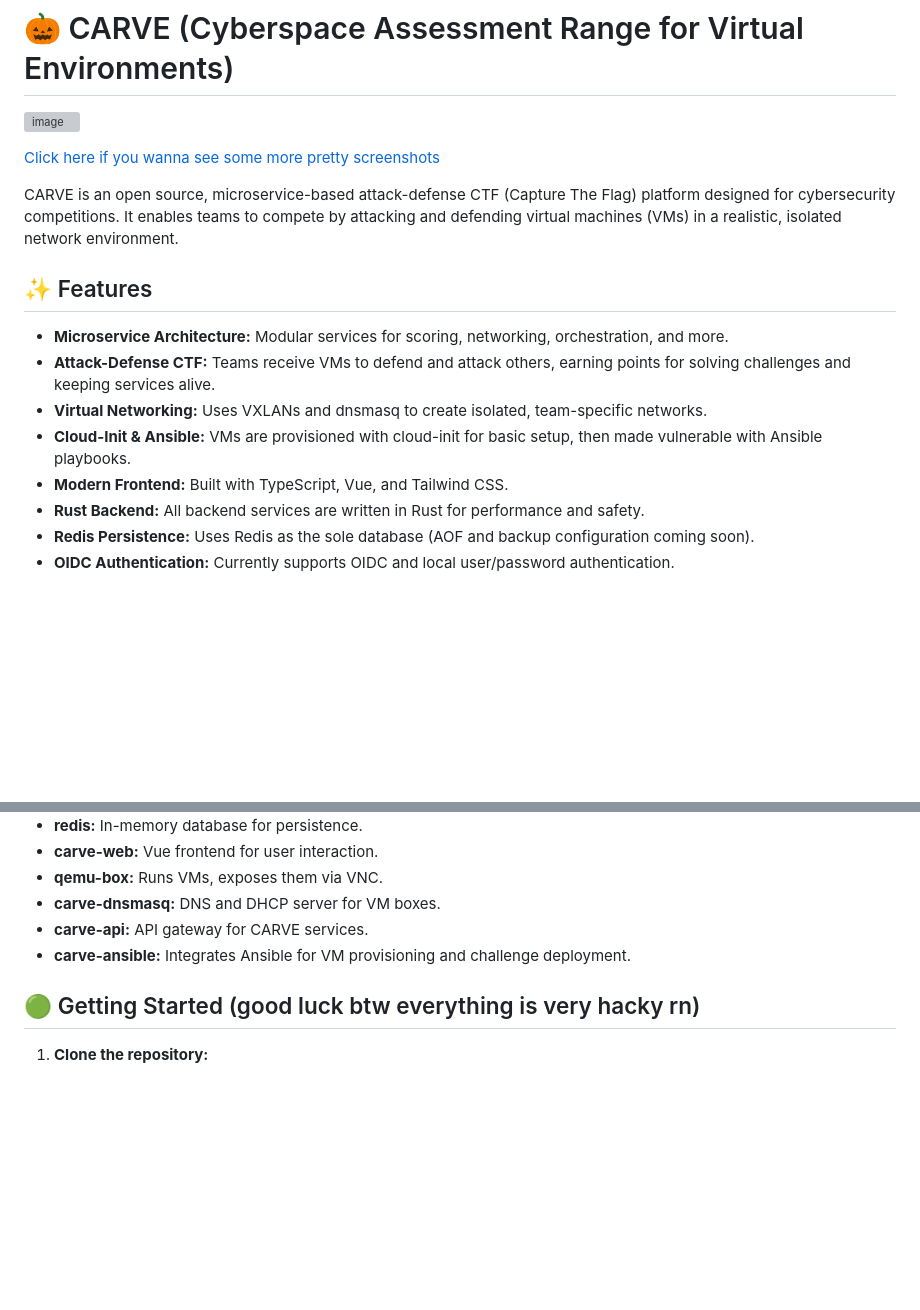
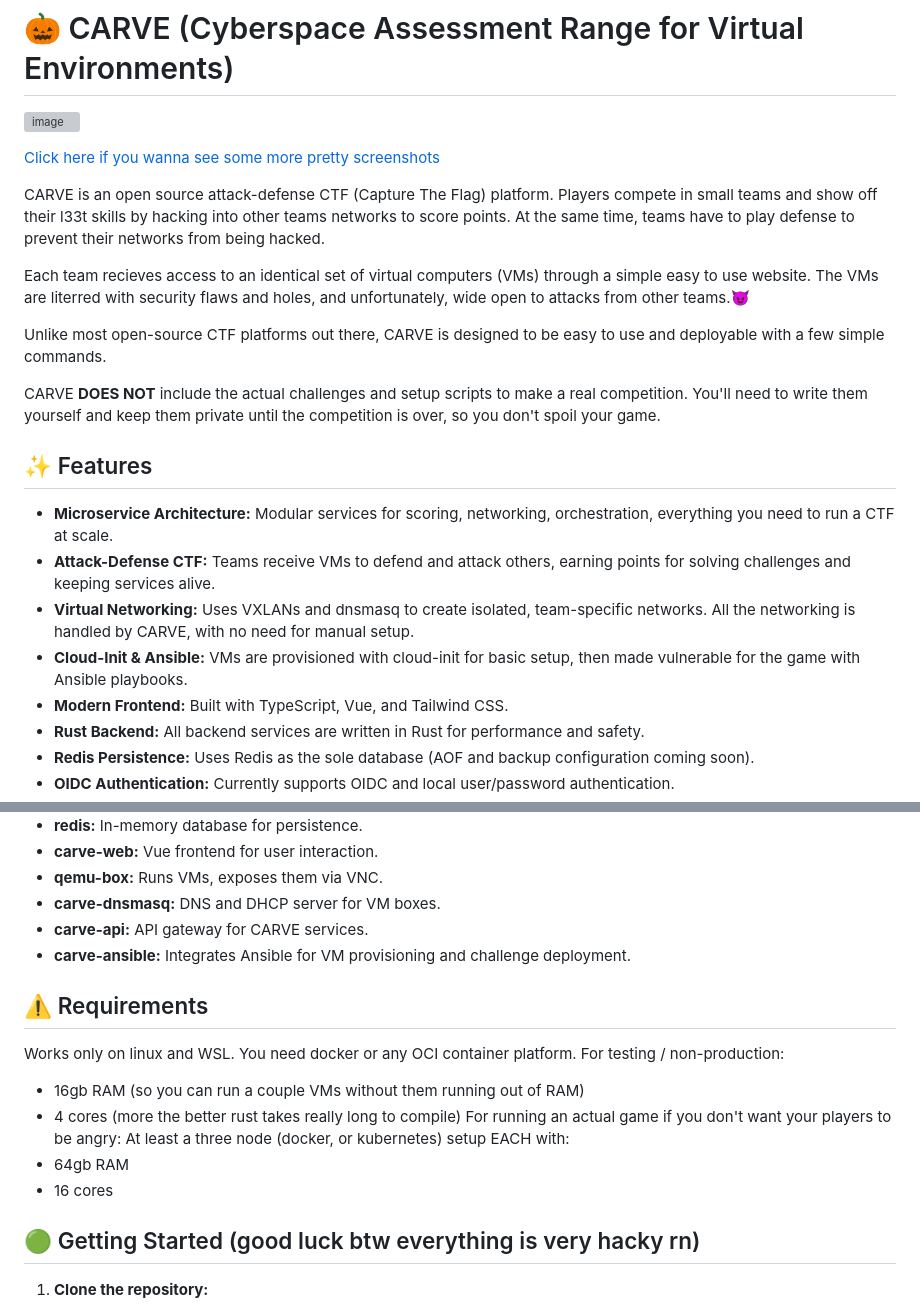
Before and after one commit to RazeLighter777/carve, a Markdown page: README.md, 2 parts joined by grey strips. GitHub-like rendering; blank space fills up the shorter version; grey boxes are pictures that could not be loaded.

```diff
--- a/README.md
+++ b/README.md
@@ -3,14 +3,19 @@
 
 [Click here if you wanna see some more pretty screenshots](https://github.com/RazeLighter777/carve/wiki)
 
-CARVE is an open source, microservice-based attack-defense CTF (Capture The Flag) platform designed for cybersecurity competitions. It enables teams to compete by attacking and defending virtual machines (VMs) in a realistic, isolated network environment.
+CARVE is an open source attack-defense CTF (Capture The Flag) platform. Players compete in small teams and show off their l33t skills by hacking into other teams networks to score points. At the same time, teams have to play defense to prevent their networks from being hacked.
 
+Each team recieves access to an identical set of virtual computers (VMs) through a simple easy to use website. The VMs are literred with security flaws and holes, and unfortunately, wide open to attacks from other teams.😈
+
+Unlike most open-source CTF platforms out there, CARVE is designed to be easy to use and deployable with a few simple commands.
+
+CARVE **DOES NOT** include the actual challenges and setup scripts to make a real competition. You'll need to write them yourself and keep them private until the competition is over, so you don't spoil your game.
 ## ✨ Features
 
-- **Microservice Architecture:** Modular services for scoring, networking, orchestration, and more.
+- **Microservice Architecture:** Modular services for scoring, networking, orchestration, everything you need to run a CTF at scale.
 - **Attack-Defense CTF:** Teams receive VMs to defend and attack others, earning points for solving challenges and keeping services alive.
-- **Virtual Networking:** Uses VXLANs and dnsmasq to create isolated, team-specific networks.
-- **Cloud-Init & Ansible:** VMs are provisioned with cloud-init for basic setup, then made vulnerable with Ansible playbooks.
+- **Virtual Networking:** Uses VXLANs and dnsmasq to create isolated, team-specific networks. All the networking is handled by CARVE, with no need for manual setup.
+- **Cloud-Init & Ansible:** VMs are provisioned with cloud-init for basic setup, then made vulnerable for the game with Ansible playbooks.
 - **Modern Frontend:** Built with TypeScript, Vue, and Tailwind CSS.
 - **Rust Backend:** All backend services are written in Rust for performance and safety.
 - **Redis Persistence:** Uses Redis as the sole database (AOF and backup configuration coming soon).
@@ -29,6 +34,15 @@ CARVE is an open source, microservice-based attack-defense CTF (Capture The Flag
 - **carve-dnsmasq:** DNS and DHCP server for VM boxes.
 - **carve-api:** API gateway for CARVE services.
 - **carve-ansible:** Integrates Ansible for VM provisioning and challenge deployment.
+## ⚠️ Requirements
+Works only on linux and WSL. You need docker or any OCI container platform.
+For testing / non-production:
+- 16gb RAM (so you can run a couple VMs without them running out of RAM)
+- 4 cores (more the better rust takes really long to compile)
+For running an actual game if you don't want your players to be angry:
+At least a three node (docker, or kubernetes) setup EACH with:
+- 64gb RAM
+- 16 cores
 
 ## 🟢 Getting Started (good luck btw everything is very hacky rn)
 
```
